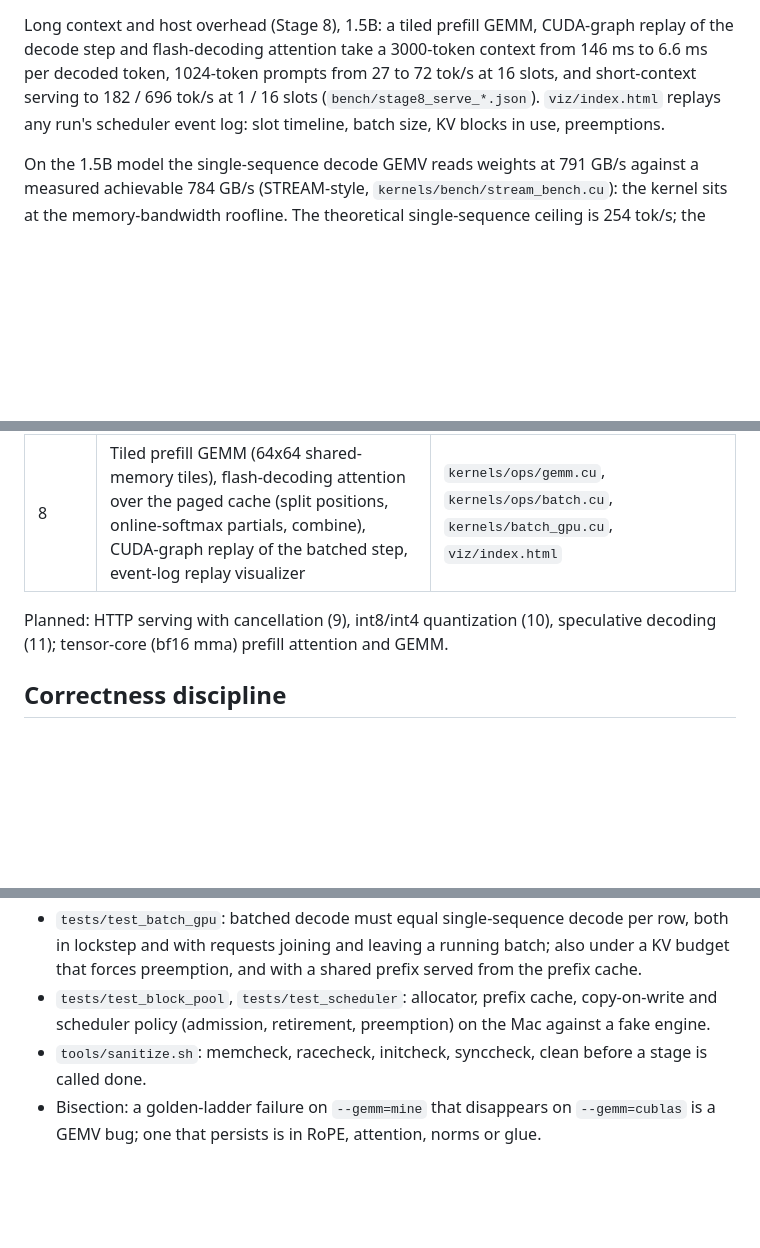
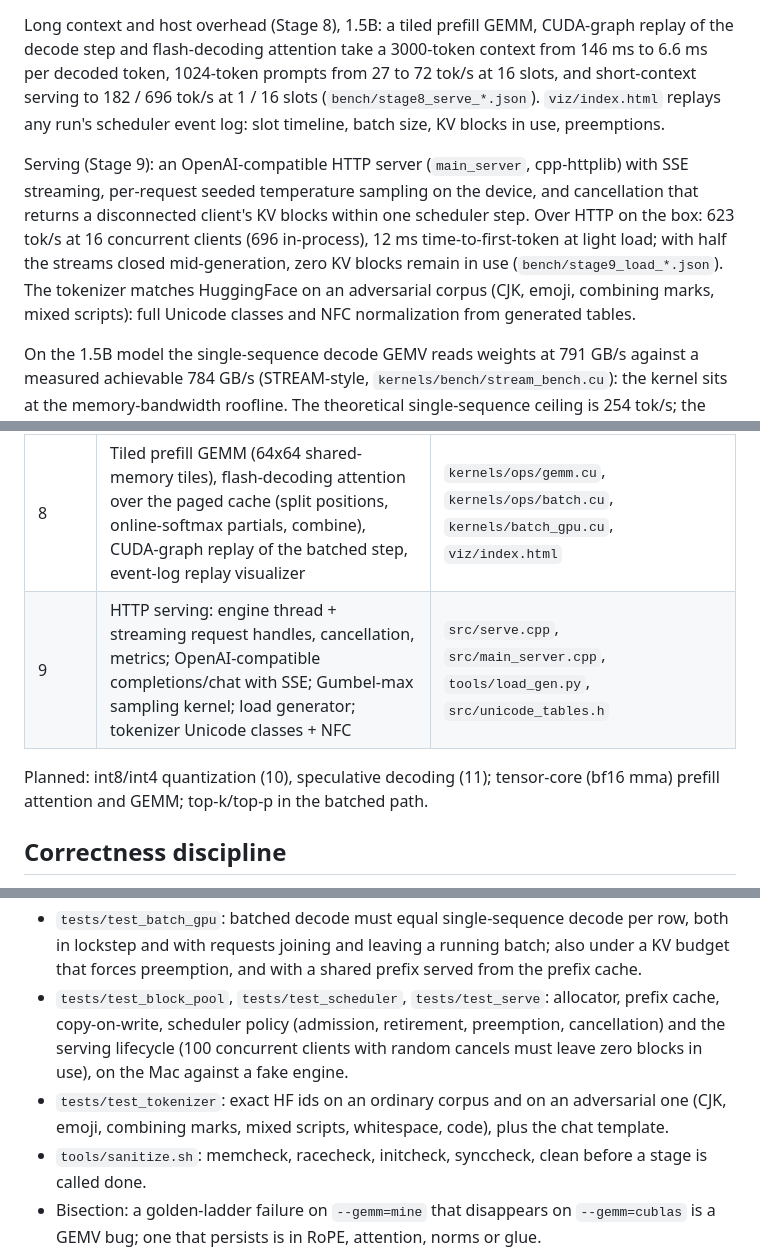
Before and after one commit to RyanXiaoo/infer, a Markdown page: README.md, 3 parts joined by grey strips. Drawn GitHub-style; blank space fills up the shorter version.

Commit message:
docs: README Stage 9

```diff
--- a/README.md
+++ b/README.md
@@ -47,6 +47,14 @@ decoded token, 1024-token prompts from 27 to 72 tok/s at 16 slots, and short-con
 182 / 696 tok/s at 1 / 16 slots (`bench/stage8_serve_*.json`). `viz/index.html` replays any
 run's scheduler event log: slot timeline, batch size, KV blocks in use, preemptions.
 
+Serving (Stage 9): an OpenAI-compatible HTTP server (`main_server`, cpp-httplib) with SSE
+streaming, per-request seeded temperature sampling on the device, and cancellation that returns a
+disconnected client's KV blocks within one scheduler step. Over HTTP on the box: 623 tok/s at 16
+concurrent clients (696 in-process), 12 ms time-to-first-token at light load; with half the
+streams closed mid-generation, zero KV blocks remain in use (`bench/stage9_load_*.json`). The
+tokenizer matches HuggingFace on an adversarial corpus (CJK, emoji, combining marks, mixed
+scripts): full Unicode classes and NFC normalization from generated tables.
+
 On the 1.5B model the single-sequence decode GEMV reads weights at 791 GB/s against a measured achievable
 784 GB/s (STREAM-style, `kernels/bench/stream_bench.cu`): the kernel sits at the memory-bandwidth
 roofline. The theoretical single-sequence ceiling is 254 tok/s; the engine reaches 178, and the gap
@@ -74,9 +82,10 @@ Per-kernel evidence (Nsight Compute, `bench/stage5_ncu_counters.json`), naive ke
 | 6 | Batched decode (weights read once per step for up to 32 sequences) and a continuous-batching scheduler with a preallocated event ring; throughput-vs-latency sweep | `kernels/ops/batch.cu`, `kernels/batch_gpu.cu`, `src/scheduler.cpp`, `src/main_serve_bench.cpp` |
 | 7 | Paged KV cache: 16-position blocks, per-sequence block tables, free-list allocator with refcounts, prefix cache with copy-on-write, recompute-style preemption under a byte budget | `src/block_pool.cpp`, `kernels/ops/batch.cu`, `kernels/batch_gpu.cu` |
 | 8 | Tiled prefill GEMM (64x64 shared-memory tiles), flash-decoding attention over the paged cache (split positions, online-softmax partials, combine), CUDA-graph replay of the batched step, event-log replay visualizer | `kernels/ops/gemm.cu`, `kernels/ops/batch.cu`, `kernels/batch_gpu.cu`, `viz/index.html` |
+| 9 | HTTP serving: engine thread + streaming request handles, cancellation, metrics; OpenAI-compatible completions/chat with SSE; Gumbel-max sampling kernel; load generator; tokenizer Unicode classes + NFC | `src/serve.cpp`, `src/main_server.cpp`, `tools/load_gen.py`, `src/unicode_tables.h` |
 
-Planned: HTTP serving with cancellation (9), int8/int4 quantization (10), speculative decoding
-(11); tensor-core (bf16 mma) prefill attention and GEMM.
+Planned: int8/int4 quantization (10), speculative decoding (11); tensor-core (bf16 mma) prefill
+attention and GEMM; top-k/top-p in the batched path.
 
 ## Correctness discipline
 
@@ -93,8 +102,12 @@ Planned: HTTP serving with cancellation (9), int8/int4 quantization (10), specul
 - `tests/test_batch_gpu`: batched decode must equal single-sequence decode per row, both in
   lockstep and with requests joining and leaving a running batch; also under a KV budget that
   forces preemption, and with a shared prefix served from the prefix cache.
-- `tests/test_block_pool`, `tests/test_scheduler`: allocator, prefix cache, copy-on-write and
-  scheduler policy (admission, retirement, preemption) on the Mac against a fake engine.
+- `tests/test_block_pool`, `tests/test_scheduler`, `tests/test_serve`: allocator, prefix cache,
+  copy-on-write, scheduler policy (admission, retirement, preemption, cancellation) and the
+  serving lifecycle (100 concurrent clients with random cancels must leave zero blocks in use),
+  on the Mac against a fake engine.
+- `tests/test_tokenizer`: exact HF ids on an ordinary corpus and on an adversarial one (CJK,
+  emoji, combining marks, mixed scripts, whitespace, code), plus the chat template.
 - `tools/sanitize.sh`: memcheck, racecheck, initcheck, synccheck, clean before a stage is called done.
 - Bisection: a golden-ladder failure on `--gemm=mine` that disappears on `--gemm=cublas` is a GEMV
   bug; one that persists is in RoPE, attention, norms or glue.
```
Also changed, not shown: other parts of README.md (+6 -0 lines).
